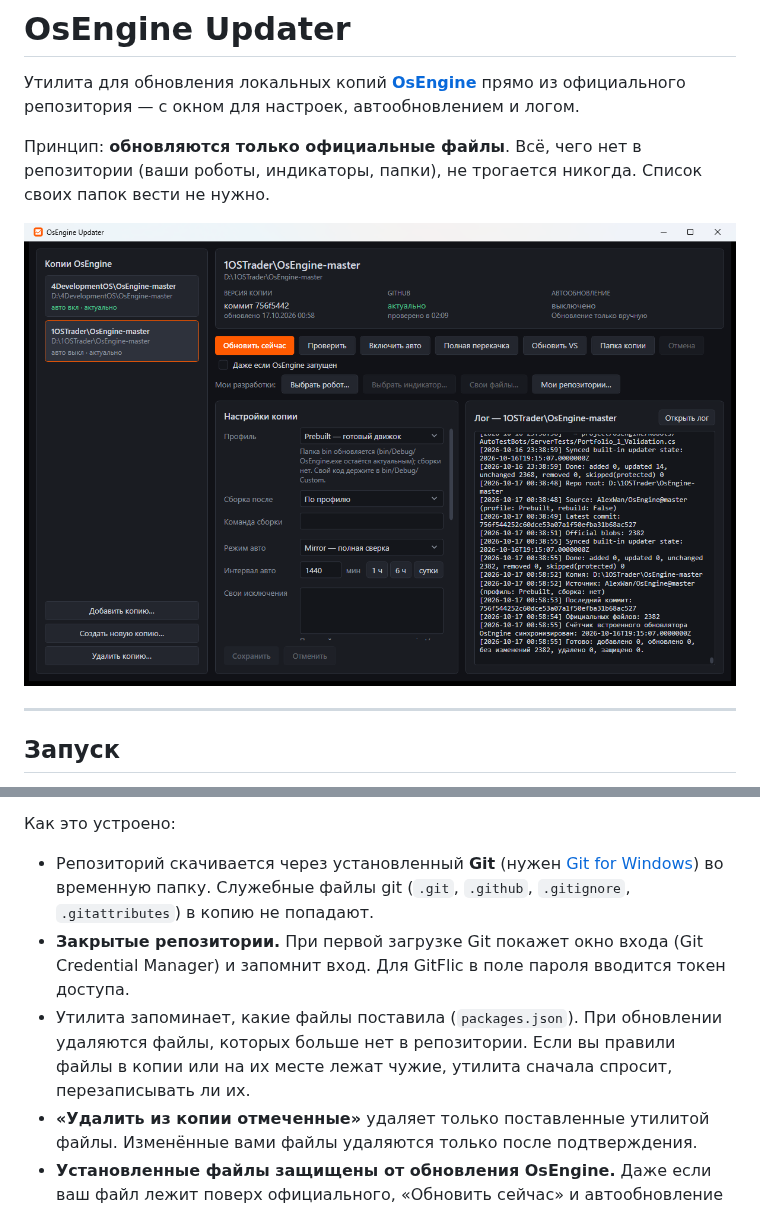
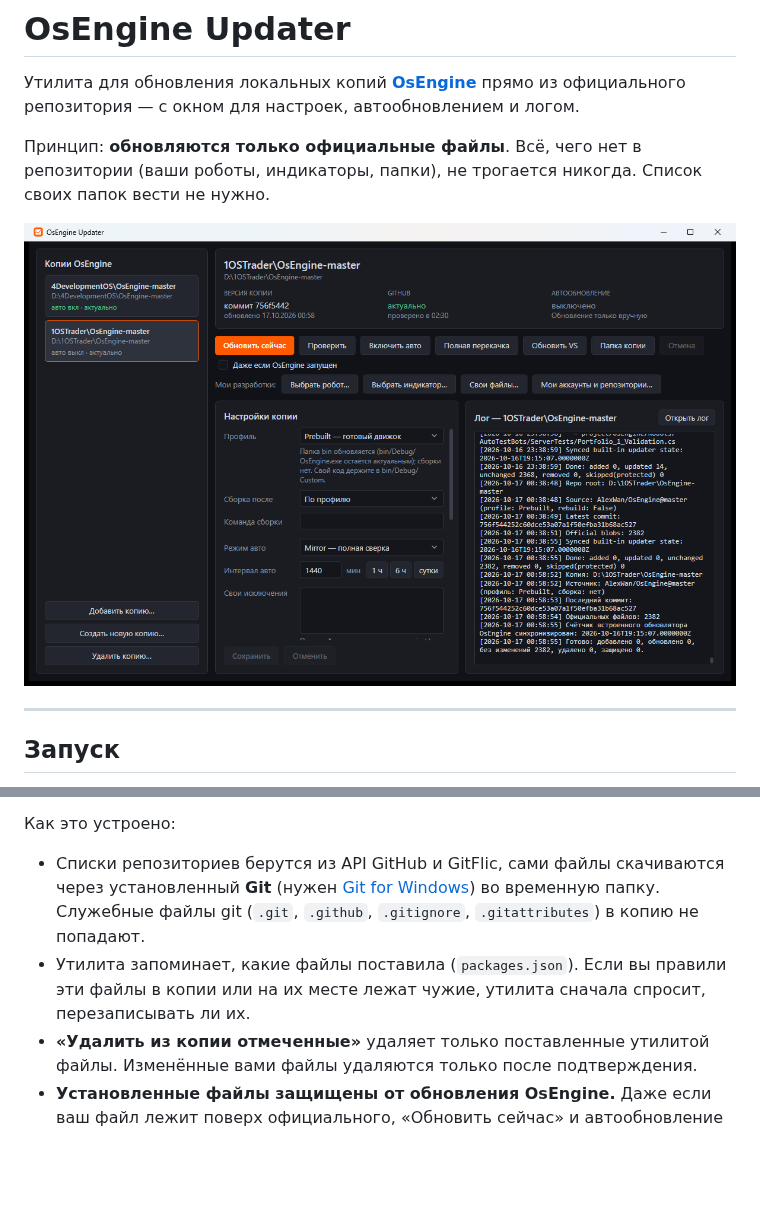
Before and after one commit to si0683/OsEngineUpdater, a Markdown page: README.md, 2 parts joined by grey strips. Rendered like a GitHub page; pictures changed too: docs/screenshot.png; blank space fills up the shorter version.

```diff
--- a/README.md
+++ b/README.md
@@ -88,9 +106,8 @@
 
 Как это устроено:
 
-- Репозиторий скачивается через установленный **Git** (нужен [Git for Windows](https://git-scm.com)) во временную папку. Служебные файлы git (`.git`, `.github`, `.gitignore`, `.gitattributes`) в копию не попадают.
-- **Закрытые репозитории.** При первой загрузке Git покажет окно входа (Git Credential Manager) и запомнит вход. Для GitFlic в поле пароля вводится токен доступа.
-- Утилита запоминает, какие файлы поставила (`packages.json`). При обновлении удаляются файлы, которых больше нет в репозитории. Если вы правили файлы в копии или на их месте лежат чужие, утилита сначала спросит, перезаписывать ли их.
+- Списки репозиториев берутся из API GitHub и GitFlic, сами файлы скачиваются через установленный **Git** (нужен [Git for Windows](https://git-scm.com)) во временную папку. Служебные файлы git (`.git`, `.github`, `.gitignore`, `.gitattributes`) в копию не попадают.
+- Утилита запоминает, какие файлы поставила (`packages.json`). Если вы правили эти файлы в копии или на их месте лежат чужие, утилита сначала спросит, перезаписывать ли их.
 - **«Удалить из копии отмеченные»** удаляет только поставленные утилитой файлы. Изменённые вами файлы удаляются только после подтверждения.
 - **Установленные файлы защищены от обновления OsEngine.** Даже если ваш файл лежит поверх официального, «Обновить сейчас» и автообновление его не перезапишут.
 
```
Also changed, not shown: other parts of README.md (+30 -12 lines), 11 other files.
